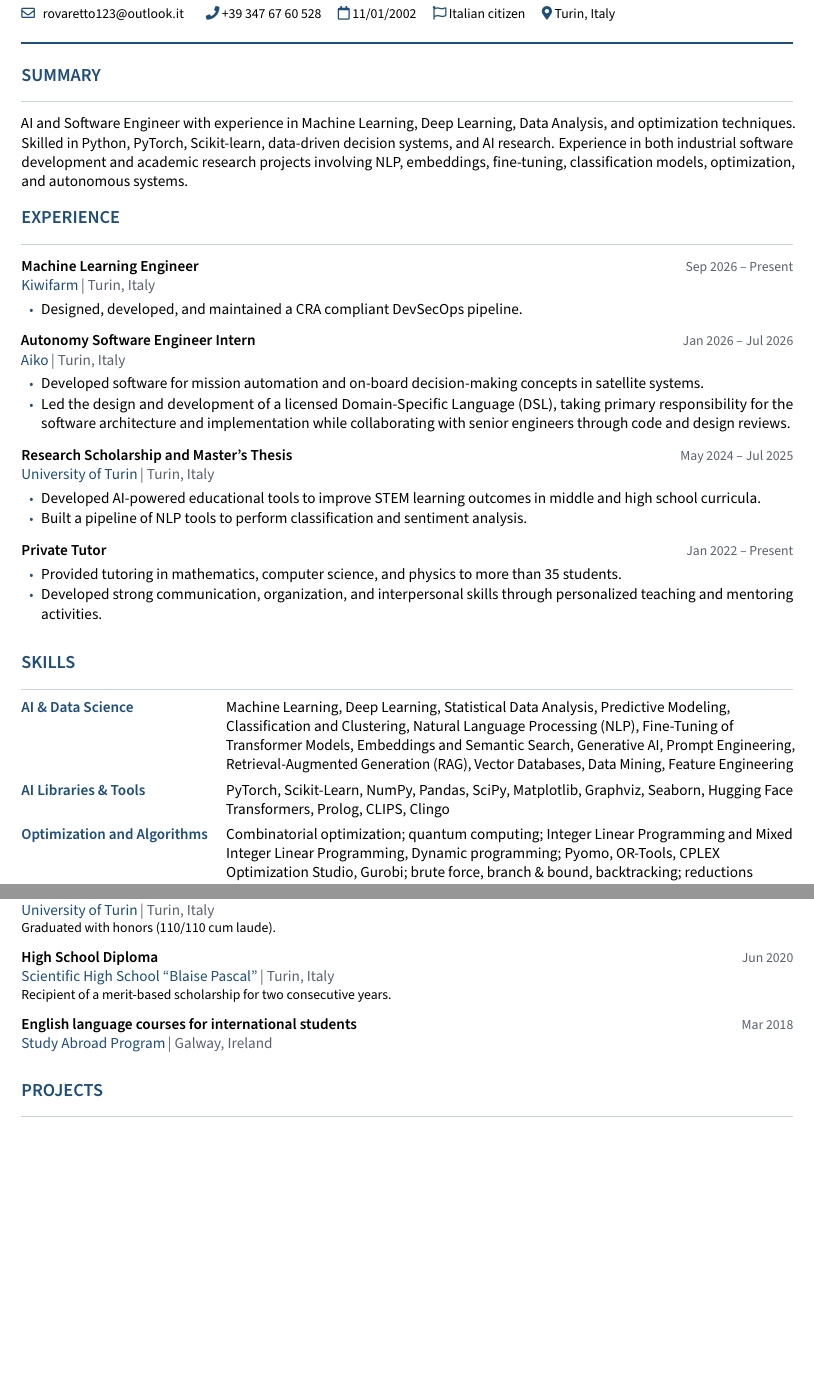
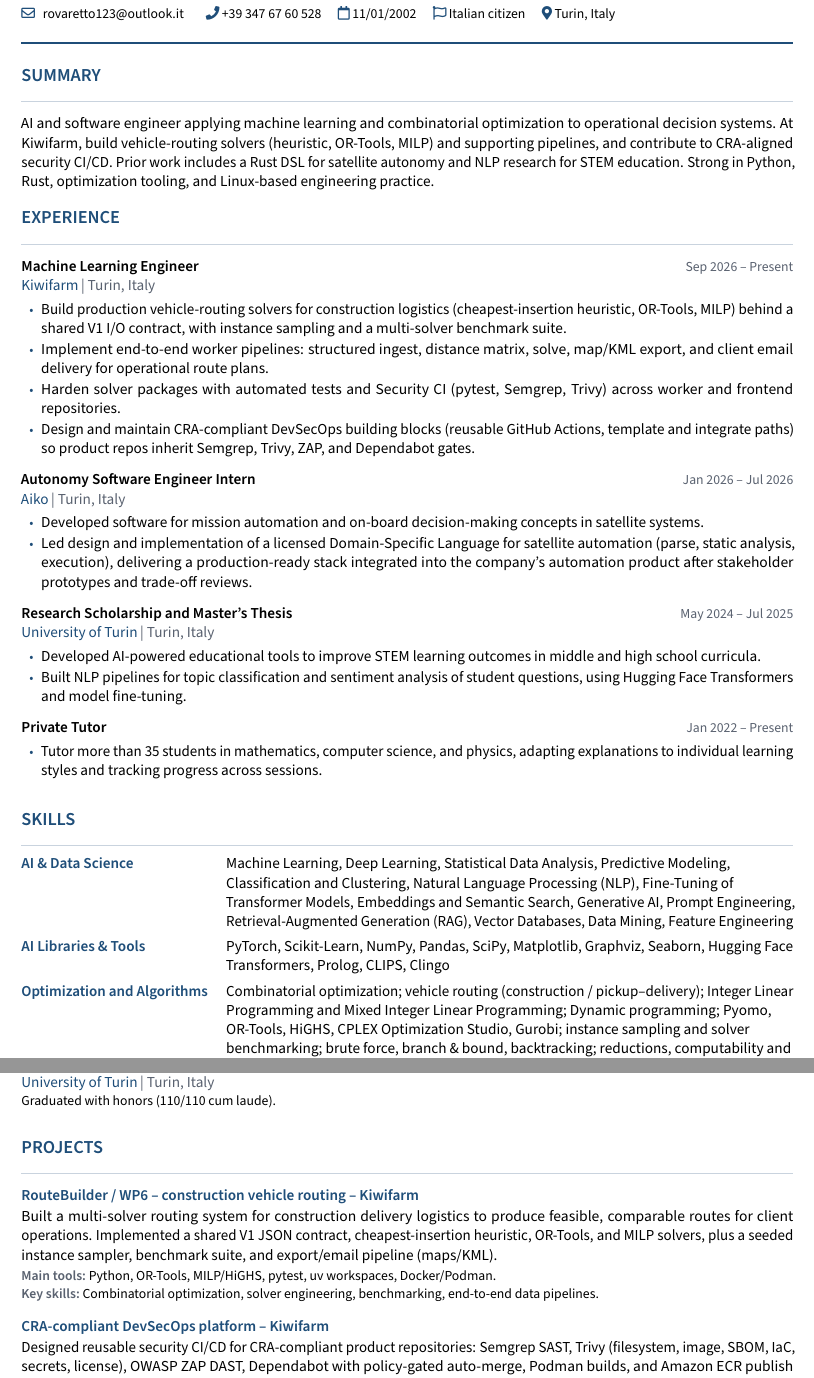
Before and after one commit to rovaretto/cv, a LaTeX document (main.tex, which reads body/contacts.tex, body/experience.tex, body/projects.tex): two parts of pages 1 and 2 of 3, joined at a grey line, cut so that both start at the same text, the shorter picture padded with empty space. Compiled offline with pdfLaTeX.

Commit message:
Refresh CV for Kiwifarm work across all variants.
Expand Experience, Summary, Skills, and Projects from recent CRA/DevSecOps and RouteBuilder work, and gate early education behind a flag for industry packs.

Co-authored-by: Cursor <cursoragent@cursor.com>

```diff
--- a/body/contacts.tex
+++ b/body/contacts.tex
@@ -1,6 +1,7 @@
 \cvheader{Emanuele Rovaretto}
 {%
-  \ifthenelse{\boolean{isIA}}{AI Engineer}{}%
+  \ifthenelse{\boolean{isIA}}{AI \& Machine Learning Engineer}{}%
+  \ifthenelse{\boolean{isSW}}{Software Engineer \,\textbar\, DevSecOps}{}%
   \ifthenelse{\boolean{isSpace}}{AI \& Space Software Engineer \,\textbar\, Autonomous Systems}{}%
 }
 {%
--- a/body/experience.tex
+++ b/body/experience.tex
@@ -2,21 +2,43 @@
 
 \cventry{Machine Learning Engineer}{Kiwifarm}{Turin, Italy}{Sep 2026 -- Present}
 \begin{cvitems}
-    \item Designed, developed, and maintained a CRA compliant DevSecOps pipeline.
+    \ifthenelse{\boolean{isIA}}
+    {
+    \item Build production vehicle-routing solvers for construction logistics (cheapest-insertion heuristic, OR-Tools, MILP) behind a shared V1 I/O contract, with instance sampling and a multi-solver benchmark suite.
+    \item Implement end-to-end worker pipelines: structured ingest, distance matrix, solve, map/KML export, and client email delivery for operational route plans.
+    \item Harden solver packages with automated tests and Security CI (pytest, Semgrep, Trivy) across worker and frontend repositories.
+    \item Design and maintain CRA-compliant DevSecOps building blocks (reusable GitHub Actions, template and integrate paths) so product repos inherit Semgrep, Trivy, ZAP, and Dependabot gates.
+    }
+    {}
+    \ifthenelse{\boolean{isSW}}
+    {
+    \item Design and maintain a CRA-compliant DevSecOps platform (reusable GitHub Actions in admin, cra-lab callers, product template) covering Semgrep SAST, Trivy (filesystem, image, SBOM, IaC, secrets, license), OWASP ZAP DAST, and Dependabot with policy-gated auto-merge.
+    \item Own the code-to-production path: Podman image build, changelog-gated tags, publish to Amazon ECR with CycloneDX SBOM and SLSA provenance attached via ORAS.
+    \item Codify org security posture with Safe-Settings rulesets and suborg policy so new CRA-compliant repos inherit branch protection and required checks.
+    \item Ship greenfield and legacy adoption paths (\texttt{cra-product-template} and integrate guides) and validate on product repos, including multi-image services.
+    }
+    {}
+    \ifthenelse{\boolean{isSpace}}
+    {
+    \item Design and maintain CRA-compliant security CI/CD (Semgrep, Trivy, ZAP, Dependabot, Podman to ECR with SBOM/SLSA) reused across product repositories.
+    \item Build optimization solvers and routing pipelines for industrial logistics, applying algorithmic methods relevant to autonomous operational decision-making.
+    \item Document and standardize secure delivery workflows (templates, Safe-Settings policy, changelog-gated releases) for consistent engineering practice.
+    }
+    {}
 \end{cvitems}
 
 \cventry{Autonomy Software Engineer Intern}{Aiko}{Turin, Italy}{Jan 2026 -- Jul 2026}
 \begin{cvitems}
     \ifthenelse{\boolean{isIA}}
     {
-    % Nothing
+    \item Developed software for mission automation and on-board decision-making concepts in satellite systems.
+    \item Led design and implementation of a licensed Domain-Specific Language for satellite automation (parse, static analysis, execution), delivering a production-ready stack integrated into the company's automation product after stakeholder prototypes and trade-off reviews.
     }
     {
-    \item Designed, developed, and maintained autonomy software systems for satellite control written in Rust.
-    \item Participated in the full software lifecycle, including requirements analysis, software design, implementation, integration, testing, and maintenance.
+    \item Designed and maintained autonomy software systems for satellite control written in Rust across requirements, design, implementation, integration, and test.
+    \item Developed software for mission automation and on-board decision-making concepts in satellite systems.
+    \item Led design and implementation of a licensed Domain-Specific Language for satellite automation (parse, static analysis, execution), delivering a production-ready stack integrated into the company's automation product after stakeholder prototypes and trade-off reviews.
     }
-    \item Developed software for mission automation and on-board decision-making concepts in satellite systems.
-    \item Led the design and development of a licensed Domain-Specific Language (DSL), taking primary responsibility for the software architecture and implementation while collaborating with senior engineers through code and design reviews.
 \end{cvitems}
 
 \cventry{Research Scholarship and Master's Thesis}{University of Turin}{Turin, Italy}{May 2024 -- Jul 2025}
@@ -24,7 +46,7 @@
     \item Developed AI-powered educational tools to improve STEM learning outcomes in middle and high school curricula.
     \ifthenelse{\boolean{isIA}}
     {
-        \item Built a pipeline of NLP tools to perform classification and sentiment analysis.
+        \item Built NLP pipelines for topic classification and sentiment analysis of student questions, using Hugging Face Transformers and model fine-tuning.
     }{
     % Nothing
     }
@@ -32,6 +54,5 @@
 
 \cventry{Private Tutor}{}{}{Jan 2022 -- Present}
 \begin{cvitems}
-    \item Provided tutoring in mathematics, computer science, and physics to more than 35 students.
-    \item Developed strong communication, organization, and interpersonal skills through personalized teaching and mentoring activities.
+    \item Tutor more than 35 students in mathematics, computer science, and physics, adapting explanations to individual learning styles and tracking progress across sessions.
 \end{cvitems}
--- a/body/projects.tex
+++ b/body/projects.tex
@@ -1,11 +1,23 @@
-% TODO: aggiungere quantum computer research
-
 % ELEMENTS
 \newcommand{\aiko}{
     \cvproject{AIKO -- Domain-Specific Language for satellite automation}
     {Built a Domain-Specific Language for satellite automation in Rust, implementing the complete pipeline from parsing through static analysis to execution. Designed and developed the entire compiler stack independently, with senior engineering code reviews. Delivered production-ready language that integrated into the company's core satellite automation product. Designed and executed validation and testing activities for parser, static analysis, and execution components. Drove critical technical decisions by presenting prototypes, trade-off analyses, and implementation plans, successfully aligning senior stakeholders on initiatives that were initially considered non-essential and later adopted as core project components.}
     {Rust, Git, GitLab, Jira, Confluence, and LaTeX.}
     {Language and compiler design, pipeline development, CI/CD practices, technical documentation, independent project ownership, and code review collaboration.}
+}
+
+\newcommand{\kiwiCRA}{
+    \cvproject{CRA-compliant DevSecOps platform -- Kiwifarm}
+    {Designed reusable security CI/CD for CRA-compliant product repositories: Semgrep SAST, Trivy (filesystem, image, SBOM, IaC, secrets, license), OWASP ZAP DAST, Dependabot with policy-gated auto-merge, Podman builds, and Amazon ECR publish with CycloneDX SBOM and SLSA provenance via ORAS. Delivered admin reusable workflows, lab callers, a greenfield product template, and an integrate path for legacy repos, validated on multi-service applications.}
+    {GitHub Actions, Podman, Amazon ECR, Trivy, Semgrep, OWASP ZAP, ORAS, Dependabot, Safe-Settings, Jira.}
+    {DevSecOps, secure software supply chain, reusable CI/CD, policy-as-code, technical documentation.}
+}
+
+\newcommand{\routeBuilder}{
+    \cvproject{RouteBuilder / WP6 -- construction vehicle routing -- Kiwifarm}
+    {Built a multi-solver routing system for construction delivery logistics to produce feasible, comparable routes for client operations. Implemented a shared V1 JSON contract, cheapest-insertion heuristic, OR-Tools, and MILP solvers, plus a seeded instance sampler, benchmark suite, and export/email pipeline (maps/KML).}
+    {Python, OR-Tools, MILP/HiGHS, pytest, uv workspaces, Docker/Podman.}
+    {Combinatorial optimization, solver engineering, benchmarking, end-to-end data pipelines.}
 }
 
 \newcommand{\thesis}{
@@ -43,28 +55,6 @@
     {AI system design, method selection.}
 }
 
-\newcommand{\serieAcalendar}{
-    \cvproject{Serie A Calendar Generator}
-    {Created a tool to generate football league calendars with constraint satisfaction (e.g., shared stadiums). Evaluated tool scalability as team numbers increased.}
-    {Clingo.}
-    {Answer Set Programming, constraint satisfaction.}
-}
-
-\newcommand{\labyrinthescape}{
-    \cvproject{Labyrinth Escape Agent}
-    {Developed a Prolog agent to solve labyrinth escape, implementing and comparing informed and uninformed search strategies.}
-    {Prolog, Python.}
-    {Logic programming, search techniques.}
-}
-
-
-\newcommand{\mastermind}{
-    \cvproject{Mastermind Player Agent}
-    {Built a Mastermind-playing agent in CLIPS with three strategies, achieving a 43\% win rate. Utilized subsumption architecture for reactive behavior.}
-    {CLIPS.}
-    {Reactive agent design, real-time systems.}
-}
-
 \newcommand{\aaut}{
     \cvproject{Machine Learning Mixed Projects}
     {Solved tasks with decision trees, k-nearest neighbors, DBSCAN clustering, and probabilistic models; analyzed performance and accuracy.}
@@ -77,13 +67,6 @@
     {Developed a platform with a team using Java Spring, relational databases, and microservices architecture. Managed deployment with Docker and Kubernetes, with asynchronous communication via RabbitMQ.}
     {Java, Spring, Git, Docker, Kubernetes, RabbitMQ.}
     {Backend design, microservices, distributed systems, and team collaboration.}
-}
-
-\newcommand{\aint}{
-    \cvproject{Agents for Auction}
-    {Implemented auction-participating agents in Java (JADE) and Jason (AgentSpeak(L)), comparing BDI-based approaches.}
-    {Java, JADE, Jason.}
-    {BDI agent design, comparative evaluation.}
 }
 
 \newcommand{\quantum}{
--- a/body/skills.tex
+++ b/body/skills.tex
@@ -10,11 +10,11 @@
 }
 
 \newcommand{\database}{
-    \skillgroup{Databases}{SQL, PostgreSQL, MongoDB, Amazon Riak, Apache HBase, Neo4J}
+    \skillgroup{Databases}{SQL, PostgreSQL, MongoDB, Neo4J}
 }
 
 \newcommand{\optimization}{
-    \skillgroup{Optimization and Algorithms}{Combinatorial optimization; quantum computing; Integer Linear Programming and Mixed Integer Linear Programming, Dynamic programming; Pyomo, OR-Tools, CPLEX Optimization Studio, Gurobi; brute force, branch \& bound, backtracking; reductions between classic problems, computability and complexity}
+    \skillgroup{Optimization and Algorithms}{Combinatorial optimization; vehicle routing (construction / pickup--delivery); Integer Linear Programming and Mixed Integer Linear Programming; Dynamic programming; Pyomo, OR-Tools, HiGHS, CPLEX Optimization Studio, Gurobi; instance sampling and solver benchmarking; brute force, branch \& bound, backtracking; reductions, computability and complexity; quantum annealing (QUBO)}
 }
 
 \newcommand{\SW}{
@@ -22,11 +22,11 @@
 }
 
 \newcommand{\CI}{
-    \skillgroup{CI/CD and Scrum}{Git, GitLab, GitHub, Atlassian suite (Jira, Confluence), Scrum workflow organization}
+    \skillgroup{CI/CD and Security}{Git, GitLab, GitHub Actions (reusable workflows), Dependabot, Safe-Settings / rulesets; Semgrep; Trivy; OWASP ZAP; Gitleaks; CycloneDX SBOM; SLSA provenance; ORAS; Atlassian suite (Jira, Confluence); Scrum}
 }
 
 \newcommand{\cloud}{
-    \skillgroup{Cloud}{Docker, Kubernetes, RabbitMQ, microservice architecture}
+    \skillgroup{Cloud and Containers}{Docker, Podman, Kubernetes, Amazon ECR, GHCR, RabbitMQ, microservice architecture}
 }
 
 \newcommand{\network}{
--- a/body/summary.tex
+++ b/body/summary.tex
@@ -2,11 +2,11 @@
 
 \ifthenelse{\boolean{isIA}}
 {
-AI and Software Engineer with experience in Machine Learning, Deep Learning, Data Analysis, and optimization techniques. Skilled in Python, PyTorch, Scikit-learn, data-driven decision systems, and AI research. Experience in both industrial software development and academic research projects involving NLP, embeddings, fine-tuning, classification models, optimization, and autonomous systems.
+AI and software engineer applying machine learning and combinatorial optimization to operational decision systems. At Kiwifarm, build vehicle-routing solvers (heuristic, OR-Tools, MILP) and supporting pipelines, and contribute to CRA-aligned security CI/CD. Prior work includes a Rust DSL for satellite autonomy and NLP research for STEM education. Strong in Python, Rust, optimization tooling, and Linux-based engineering practice.
 }{}
 
+\ifthenelse{\boolean{isSpace}}{
+Computer scientist and AI engineer with experience in satellite mission automation, autonomous systems, and data-driven decision-making. At Aiko, developed software for satellite automation and onboard decision-making, owning a Domain-Specific Language from parsing and static analysis through execution.
 
-\ifthenelse{\boolean{isSpace}}{
-Computer scientist and AI engineer with experience in satellite mission automation, autonomous systems, artificial intelligence, and data-driven decision-making. During my experience at Aiko, I developed software for satellite automation and onboard decision-making concepts, taking ownership of the design and implementation of a Domain-Specific Language covering the complete pipeline from parsing and static analysis to execution.
+\vspace{4pt}Background combines software engineering for complex systems with Machine Learning, Deep Learning, and optimization. Currently apply optimization methods and secure software delivery practices to industrial logistics at Kiwifarm, with continued interest in spacecraft autonomy, mission automation, and operational decision-making.
 
-\vspace{4pt}My background combines software engineering for complex systems with expertise in Machine Learning, Deep Learning, optimization, and data analysis. I am particularly interested in the application of AI and advanced computational methods to spacecraft autonomy, mission automation, operational decision-making, and anomaly analysis.
--- a/main.tex
+++ b/main.tex
@@ -1,15 +1,18 @@
 \documentclass[10pt]{article}
 \usepackage{cvstyle}
 
-% ---- CV variant: set exactly one to true ----
+% ---- CV variant: set exactly one of isIA / isSW / isSpace to true ----
 \newboolean{isIA}
 \newboolean{isSW}
 \newboolean{isSpace}
 \newboolean{isKiwi}
+\newboolean{showEarlyEducation}
 \setboolean{isIA}{true}
 \setboolean{isSW}{false}
 \setboolean{isSpace}{false}
 \setboolean{isKiwi}{false}
+% High school + Galway: off by default for industry packs (tipsforCV)
+\setboolean{showEarlyEducation}{false}
 
 \begin{document}
 
```
Also changed, not shown: body/education.tex (+4 -0 lines), body/projects.tex (70 more changed lines), body/skills.tex (16 more changed lines), body/summary.tex (7 more changed lines).
